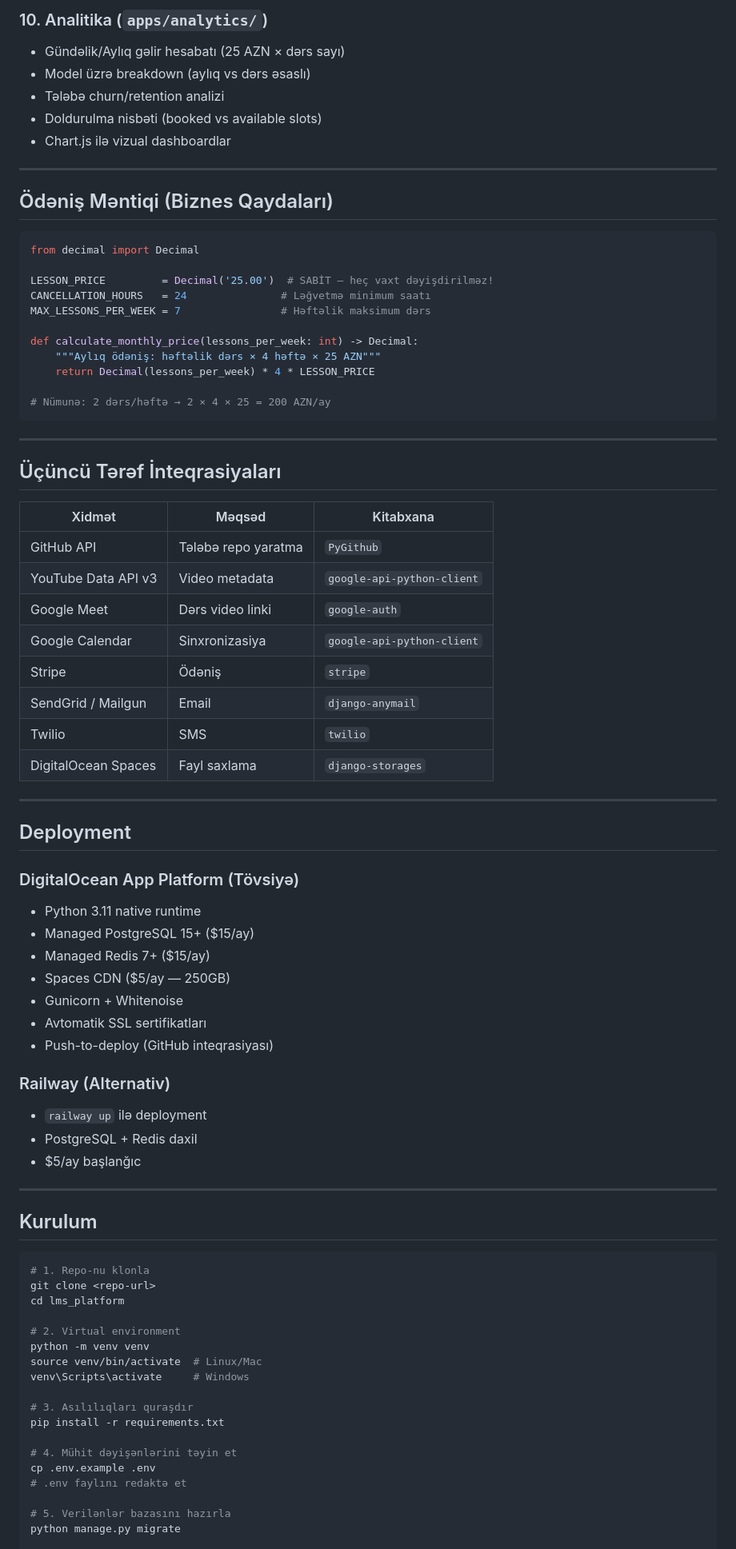
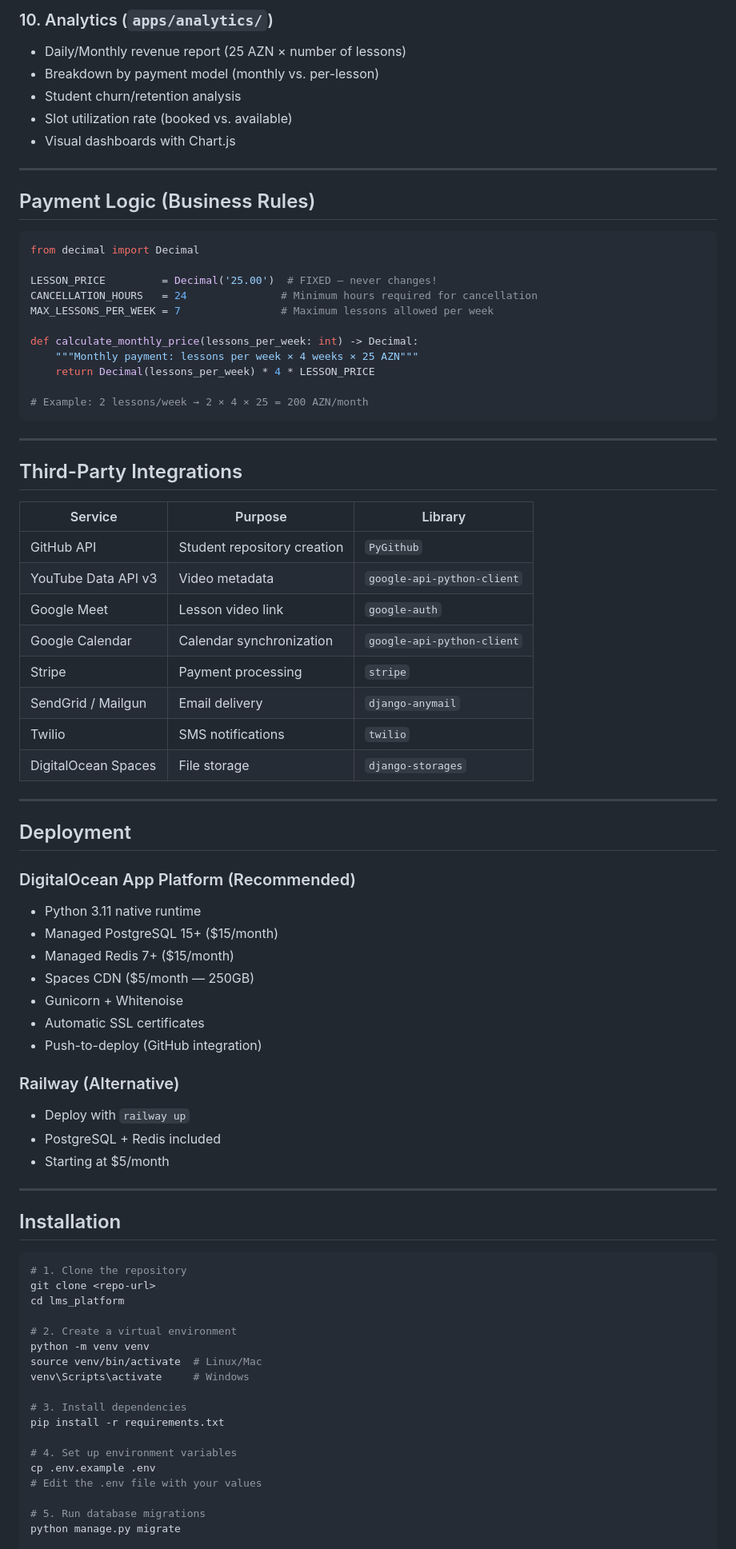
Before and after one commit to Heyyam0855/CRM, a Markdown page: README.md, the part around one of its changes. Shown at 80% size. Rendered like a GitHub page.

Commit message:
🌐 Translate README.md from Azerbaijani to English (1 file) — 16.03.2026 18:49
Co-authored-by: Heyyam0855 <188342103+Heyyam0855@users.noreply.github.com>

````diff
--- a/README.md
+++ b/README.md
@@ -152,83 +152,83 @@ lms_platform/
 
-### 10. Analitika (`apps/analytics/`)
-- Gündəlik/Aylıq gəlir hesabatı (25 AZN × dərs sayı)
-- Model üzrə breakdown (aylıq vs dərs əsaslı)
-- Tələbə churn/retention analizi
-- Doldurulma nisbəti (booked vs available slots)
-- Chart.js ilə vizual dashboardlar
+### 10. Analytics (`apps/analytics/`)
+- Daily/Monthly revenue report (25 AZN × number of lessons)
+- Breakdown by payment model (monthly vs. per-lesson)
+- Student churn/retention analysis
+- Slot utilization rate (booked vs. available)
+- Visual dashboards with Chart.js
 
 ---
 
-## Ödəniş Məntiqi (Biznes Qaydaları)
+## Payment Logic (Business Rules)
 
 ```python
 from decimal import Decimal
 
-LESSON_PRICE         = Decimal('25.00')  # SABİT — heç vaxt dəyişdirilməz!
-CANCELLATION_HOURS   = 24               # Ləğvetmə minimum saatı
-MAX_LESSONS_PER_WEEK = 7                # Həftəlik maksimum dərs
+LESSON_PRICE         = Decimal('25.00')  # FIXED — never changes!
+CANCELLATION_HOURS   = 24               # Minimum hours required for cancellation
+MAX_LESSONS_PER_WEEK = 7                # Maximum lessons allowed per week
 
 def calculate_monthly_price(lessons_per_week: int) -> Decimal:
-    """Aylıq ödəniş: həftəlik dərs × 4 həftə × 25 AZN"""
+    """Monthly payment: lessons per week × 4 weeks × 25 AZN"""
     return Decimal(lessons_per_week) * 4 * LESSON_PRICE
 
-# Nümunə: 2 dərs/həftə → 2 × 4 × 25 = 200 AZN/ay
+# Example: 2 lessons/week → 2 × 4 × 25 = 200 AZN/month
 ```
 
 ---
 
-## Üçüncü Tərəf İnteqrasiyaları
+## Third-Party Integrations
 
-| Xidmət | Məqsəd | Kitabxana |
+| Service | Purpose | Library |
 |---|---|---|
-| GitHub API | Tələbə repo yaratma | `PyGithub` |
+| GitHub API | Student repository creation | `PyGithub` |
 | YouTube Data API v3 | Video metadata | `google-api-python-client` |
-| Google Meet | Dərs video linki | `google-auth` |
-| Google Calendar | Sinxronizasiya | `google-api-python-client` |
-| Stripe | Ödəniş | `stripe` |
-| SendGrid / Mailgun | Email | `django-anymail` |
-| Twilio | SMS | `twilio` |
-| DigitalOcean Spaces | Fayl saxlama | `django-storages` |
+| Google Meet | Lesson video link | `google-auth` |
+| Google Calendar | Calendar synchronization | `google-api-python-client` |
+| Stripe | Payment processing | `stripe` |
+| SendGrid / Mailgun | Email delivery | `django-anymail` |
+| Twilio | SMS notifications | `twilio` |
+| DigitalOcean Spaces | File storage | `django-storages` |
 
 ---
 
 ## Deployment
 
-### DigitalOcean App Platform (Tövsiyə)
+### DigitalOcean App Platform (Recommended)
 - Python 3.11 native runtime
-- Managed PostgreSQL 15+ ($15/ay)
-- Managed Redis 7+ ($15/ay)
-- Spaces CDN ($5/ay — 250GB)
+- Managed PostgreSQL 15+ ($15/month)
+- Managed Redis 7+ ($15/month)
+- Spaces CDN ($5/month — 250GB)
 - Gunicorn + Whitenoise
-- Avtomatik SSL sertifikatları
-- Push-to-deploy (GitHub inteqrasiyası)
+- Automatic SSL certificates
+- Push-to-deploy (GitHub integration)
 
-### Railway (Alternativ)
-- `railway up` ilə deployment
-- PostgreSQL + Redis daxil
-- $5/ay başlanğıc
+### Railway (Alternative)
+- Deploy with `railway up`
+- PostgreSQL + Redis included
+- Starting at $5/month
 
 ---
 
-## Kurulum
+## Installation
 
 ```bash
-# 1. Repo-nu klonla
+# 1. Clone the repository
 git clone <repo-url>
 cd lms_platform
 
-# 2. Virtual environment
+# 2. Create a virtual environment
 python -m venv venv
 source venv/bin/activate  # Linux/Mac
 venv\Scripts\activate     # Windows
 
-# 3. Asılılıqları quraşdır
+# 3. Install dependencies
 pip install -r requirements.txt
 
-# 4. Mühit dəyişənlərini təyin et
+# 4. Set up environment variables
 cp .env.example .env
-# .env faylını redaktə et
+# Edit the .env file with your values
 
-# 5. Verilənlər bazasını hazırla
+# 5. Run database migrations
 python manage.py migrate
 
````
Also changed, not shown: other parts of README.md (+167 -167 lines).
